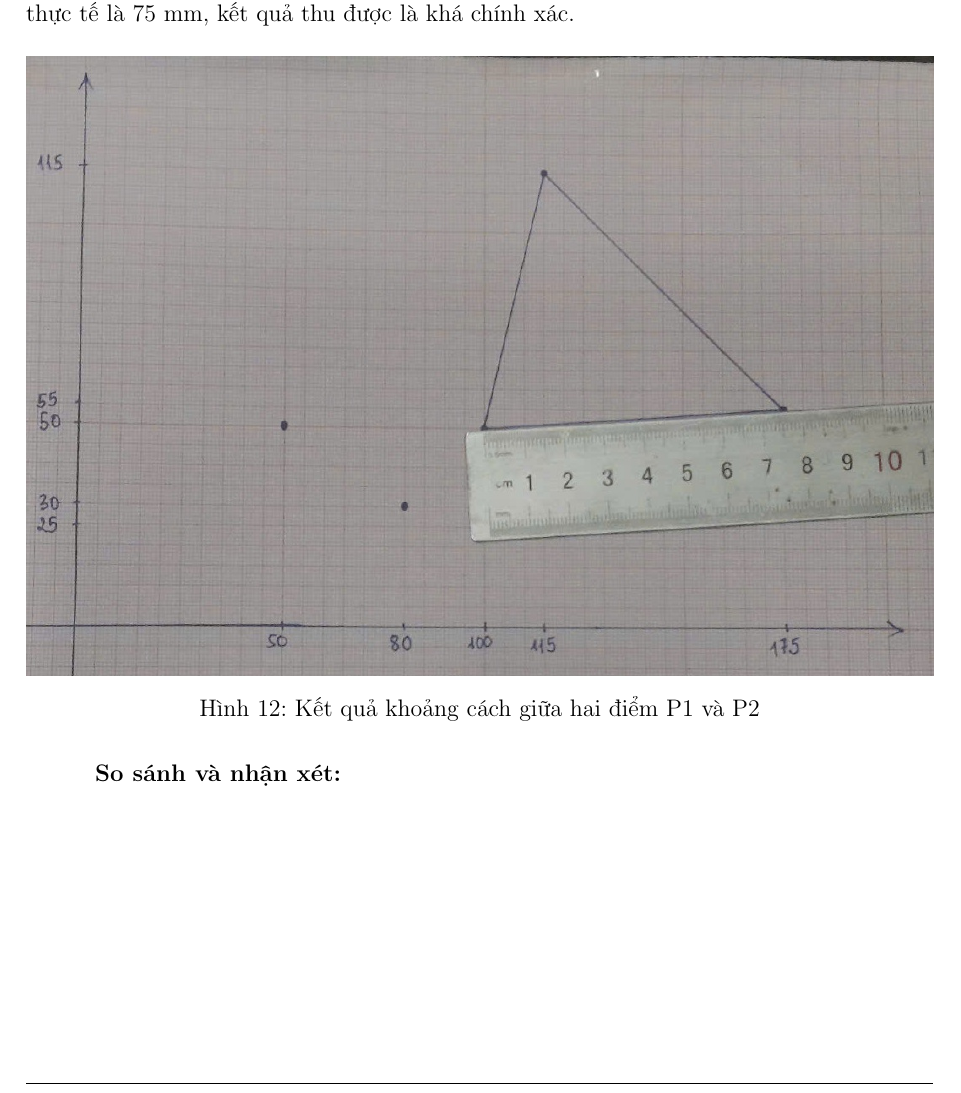
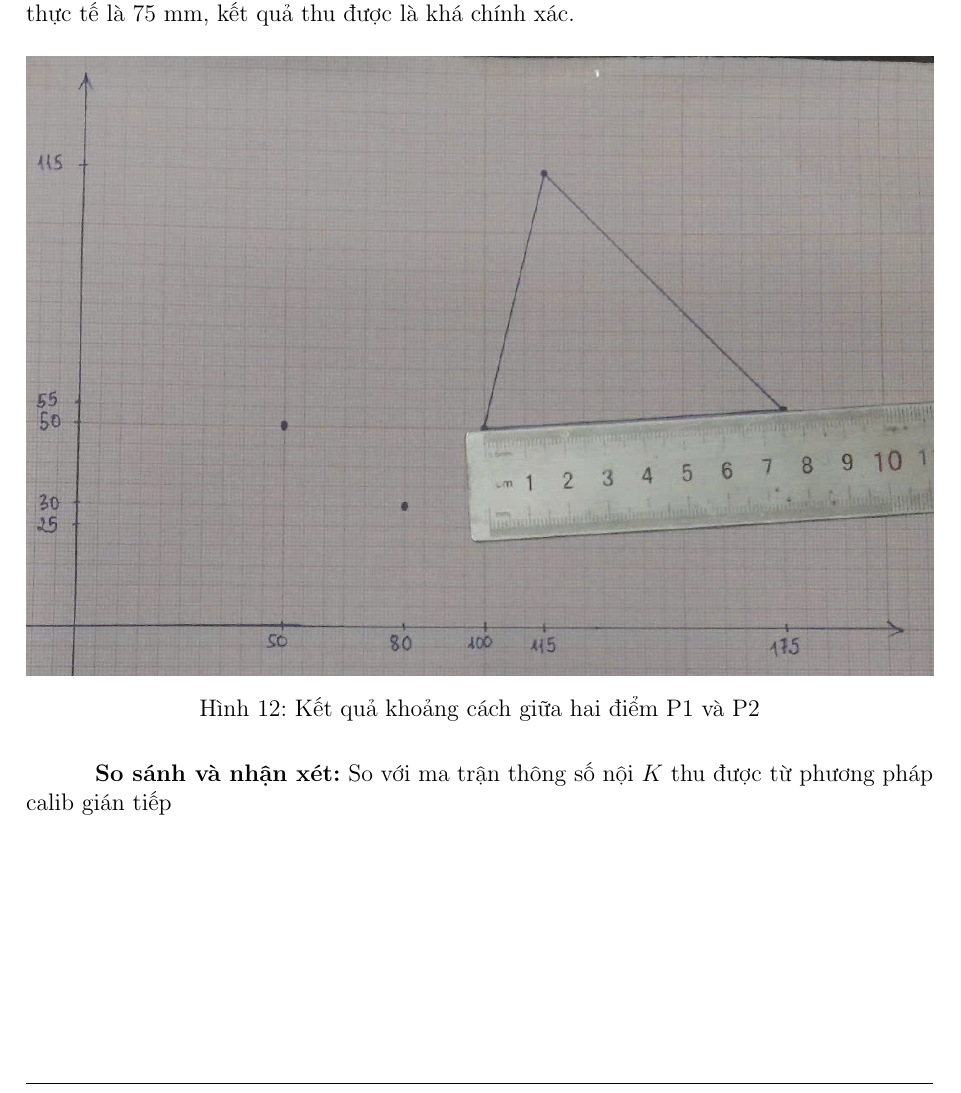
Before and after one commit to duvohuu/Computer_Vision, a LaTeX problem sheet (Project_Exercise/Report/main.tex, which reads Project_Exercise/Report/section5.tex): part of page 17 of 18, cut so that both start at the same text. Compiled offline with pdfLaTeX.

Commit message:
report_chapter5_1part_left

```diff
--- a/Project_Exercise/Report/section5.tex
+++ b/Project_Exercise/Report/section5.tex
@@ -295,4 +295,4 @@
                \caption{Kết quả khoảng cách giữa hai điểm P1 và P2}
                \label{c5_pic10_length}
           \end{figure}
-          \hspace*{0.6cm}\textbf{So sánh và nhận xét:}
+          \hspace*{0.6cm}\textbf{So sánh và nhận xét:} So với ma trận thông số nội $K$ thu được từ phương pháp calib gián tiếp \
```
Also changed, not shown: Project_Exercise/Report/pictures/section5/s5_p10_result_indirectcalib.jpg (added), 1 other file.
